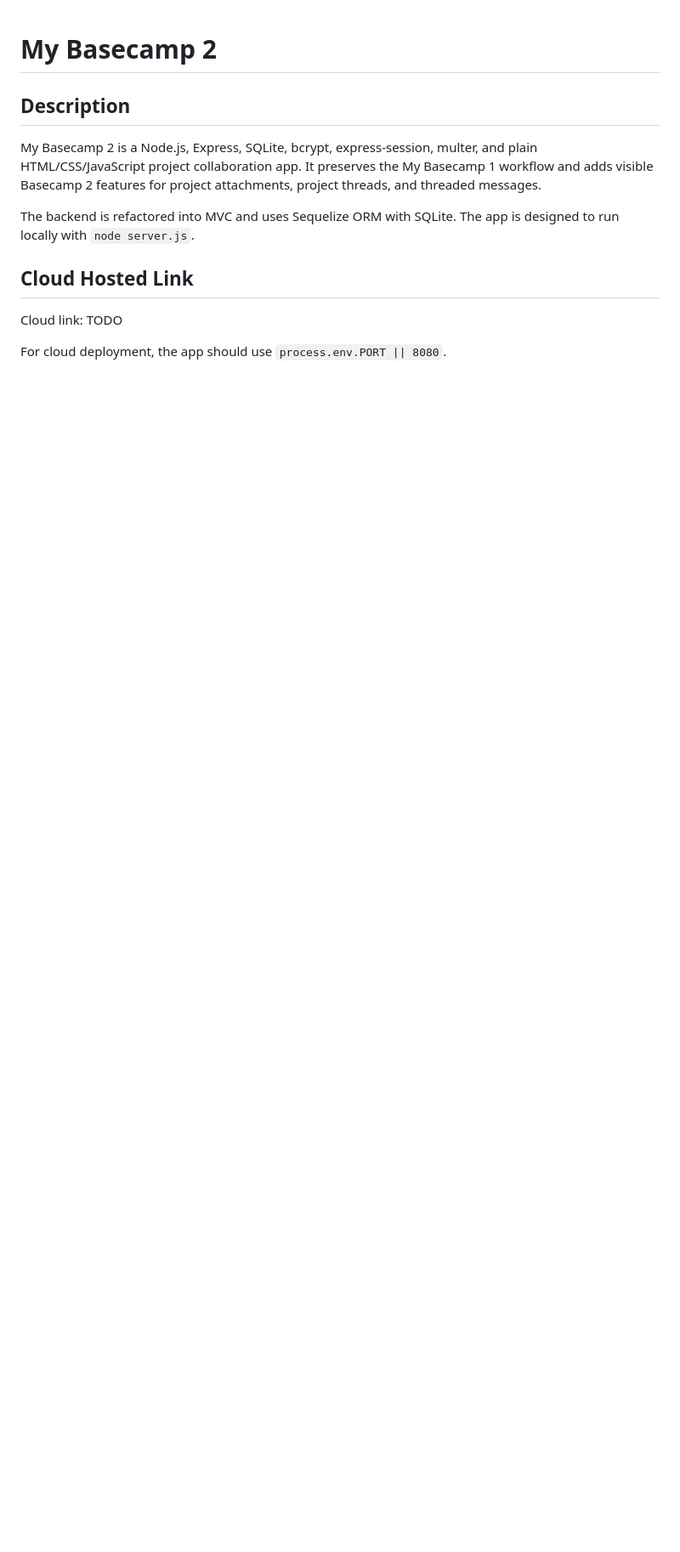
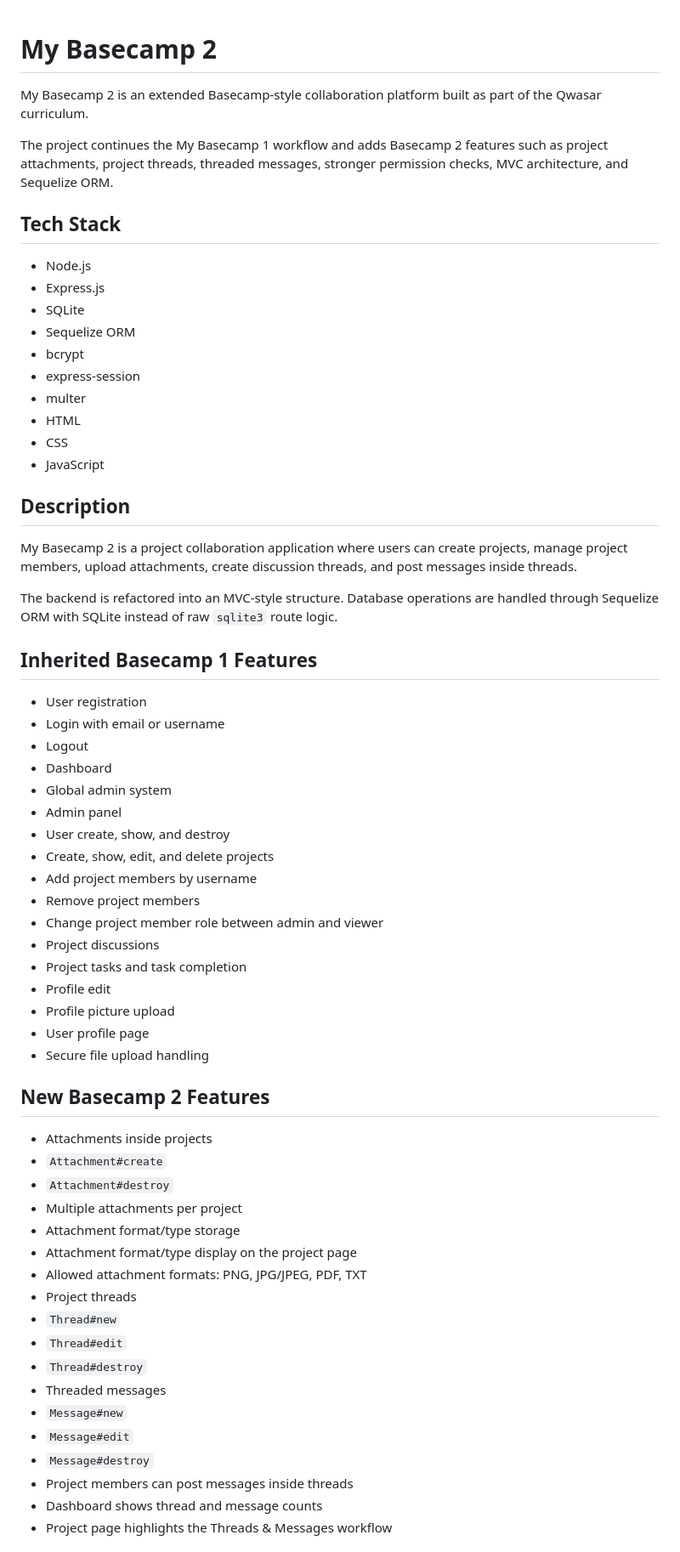
Before and after one commit to FaridNarimanov/my-basecamp-2, a Markdown page: README.md, the part around one of its changes. Shown at 85% size. Rendered like a GitHub page; blank space fills up the shorter version.

Commit message:
Improve README for portfolio

```diff
--- a/README.md
+++ b/README.md
@@ -1,13 +1,66 @@
 # My Basecamp 2
+
+My Basecamp 2 is an extended Basecamp-style collaboration platform built as part of the Qwasar curriculum.
+
+The project continues the My Basecamp 1 workflow and adds Basecamp 2 features such as project attachments, project threads, threaded messages, stronger permission checks, MVC architecture, and Sequelize ORM.
+
+## Tech Stack
+
+- Node.js
+- Express.js
+- SQLite
+- Sequelize ORM
+- bcrypt
+- express-session
+- multer
+- HTML
+- CSS
+- JavaScript
 
 ## Description
 
-My Basecamp 2 is a Node.js, Express, SQLite, bcrypt, express-session, multer, and plain HTML/CSS/JavaScript project collaboration app. It preserves the My Basecamp 1 workflow and adds visible Basecamp 2 features for project attachments, project threads, and threaded messages.
+My Basecamp 2 is a project collaboration application where users can create projects, manage project members, upload attachments, create discussion threads, and post messages inside threads.
 
-The backend is refactored into MVC and uses Sequelize ORM with SQLite. The app is designed to run locally with `node server.js`.
+The backend is refactored into an MVC-style structure. Database operations are handled through Sequelize ORM with SQLite instead of raw `sqlite3` route logic.
 
-## Cloud Hosted Link
+## Inherited Basecamp 1 Features
 
-Cloud link: TODO
+- User registration
+- Login with email or username
+- Logout
+- Dashboard
+- Global admin system
+- Admin panel
+- User create, show, and destroy
+- Create, show, edit, and delete projects
+- Add project members by username
+- Remove project members
+- Change project member role between admin and viewer
+- Project discussions
+- Project tasks and task completion
+- Profile edit
+- Profile picture upload
+- User profile page
+- Secure file upload handling
 
-For cloud deployment, the app should use `process.env.PORT || 8080`.
+## New Basecamp 2 Features
+
+- Attachments inside projects
+- `Attachment#create`
+- `Attachment#destroy`
+- Multiple attachments per project
+- Attachment format/type storage
+- Attachment format/type display on the project page
+- Allowed attachment formats: PNG, JPG/JPEG, PDF, TXT
+- Project threads
+- `Thread#new`
+- `Thread#edit`
+- `Thread#destroy`
+- Threaded messages
+- `Message#new`
+- `Message#edit`
+- `Message#destroy`
+- Project members can post messages inside threads
+- Dashboard shows thread and message counts
+- Project page highlights the Threads & Messages workflow
+
```
Also changed, not shown: other parts of README.md (+132 -57 lines).
